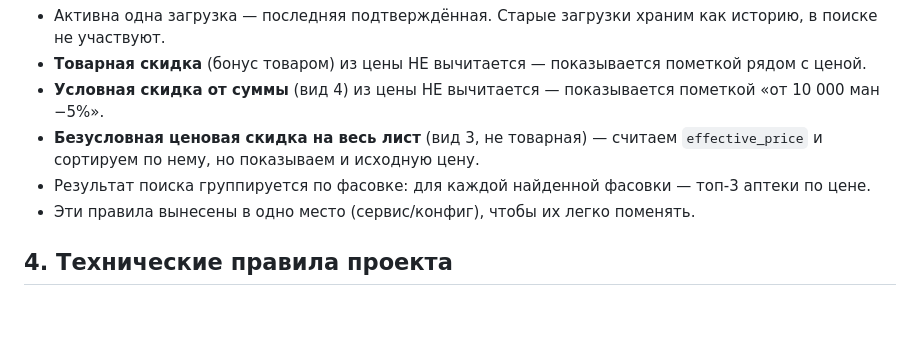
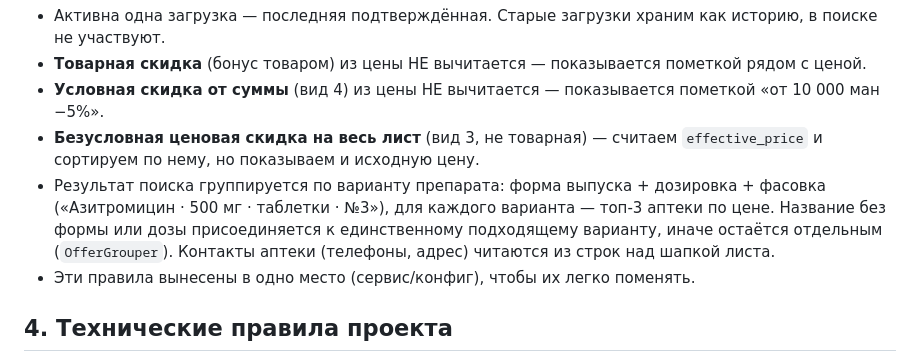
Before and after one commit to Mekan-developer/apteka, a Markdown page: docs/price-search.md, the part around the change. GitHub-like rendering; blank space fills up the shorter version.

Commit message:
docs(prices): describe variant grouping and pharmacy contacts

```diff
--- a/docs/price-search.md
+++ b/docs/price-search.md
@@ -56,7 +56,10 @@
 - **Условная скидка от суммы** (вид 4) из цены НЕ вычитается — показывается пометкой «от 10 000 ман −5%».
 - **Безусловная ценовая скидка на весь лист** (вид 3, не товарная) — считаем `effective_price`
   и сортируем по нему, но показываем и исходную цену.
-- Результат поиска группируется по фасовке: для каждой найденной фасовки — топ-3 аптеки по цене.
+- Результат поиска группируется по варианту препарата: форма выпуска + дозировка + фасовка
+  («Азитромицин · 500 мг · таблетки · №3»), для каждого варианта — топ-3 аптеки по цене.
+  Название без формы или дозы присоединяется к единственному подходящему варианту, иначе остаётся
+  отдельным (`OfferGrouper`). Контакты аптеки (телефоны, адрес) читаются из строк над шапкой листа.
 - Эти правила вынесены в одно место (сервис/конфиг), чтобы их легко поменять.
 
 ## 4. Технические правила проекта
```
